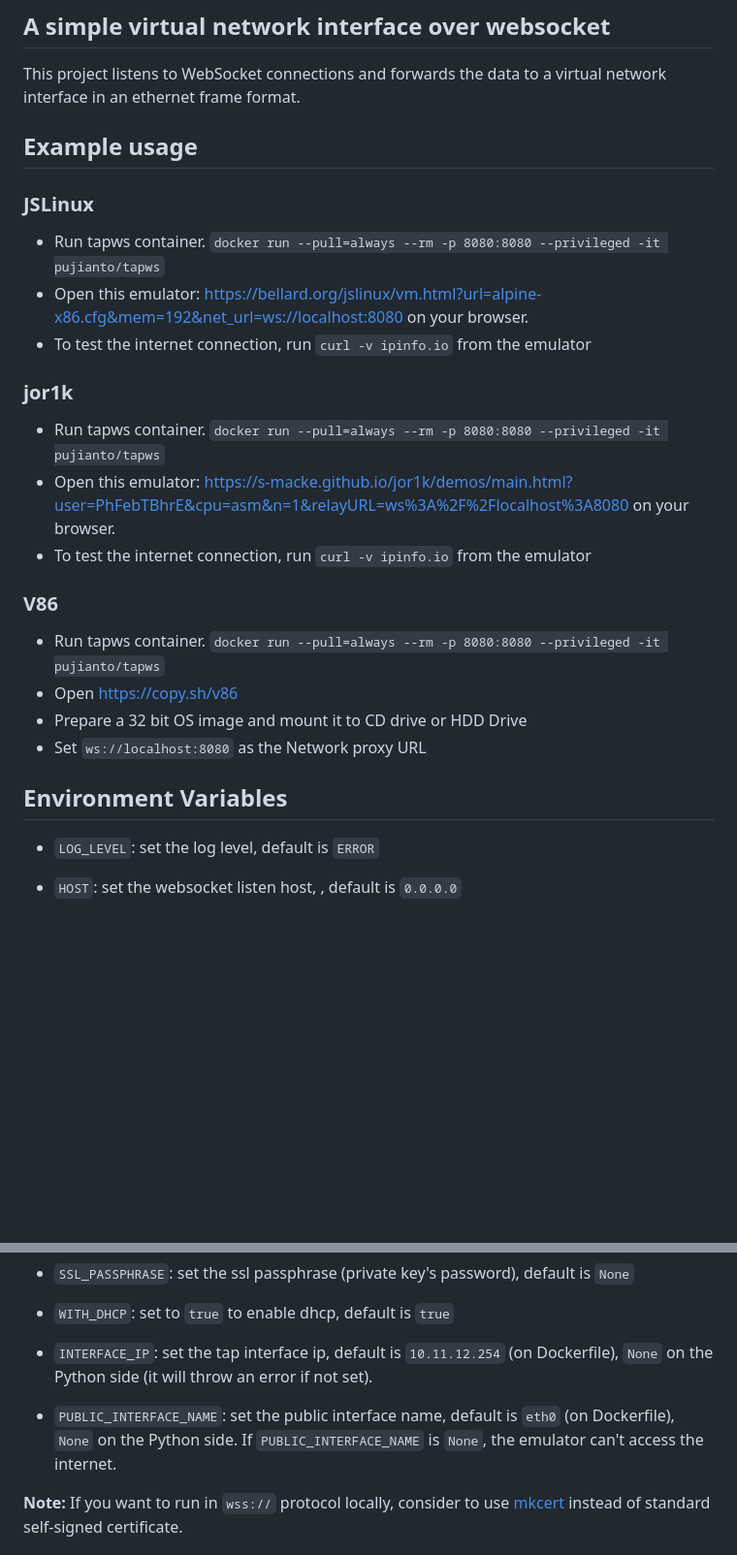
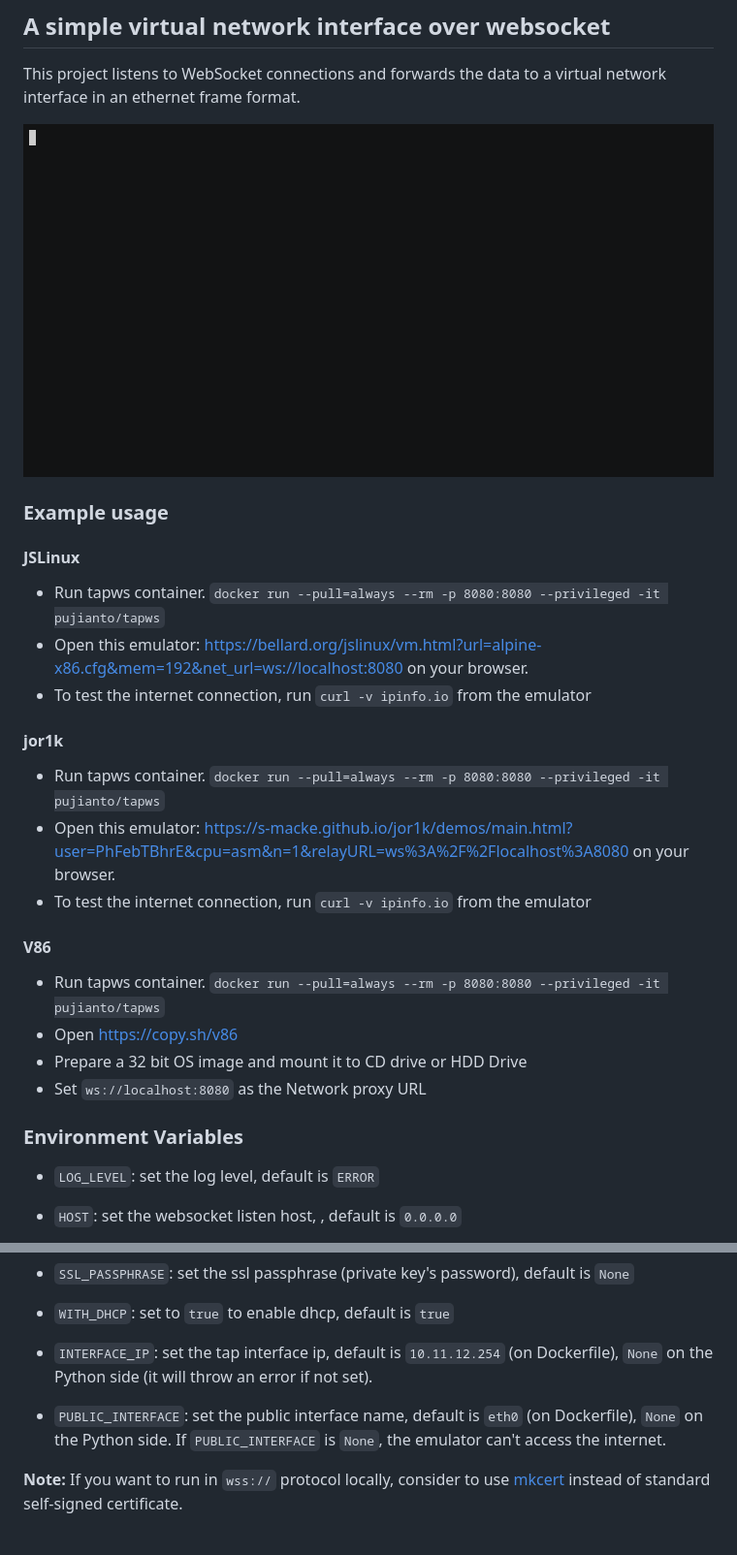
Before and after one commit to pujianto/tapws, a Markdown page: README.md, 2 parts joined by grey strips. Shown: that part at 97% size. GitHub-like rendering; pictures changed too: Screenshot.gif (added); blank space fills up the shorter version.

```diff
--- a/README.md
+++ b/README.md
@@ -4,28 +4,35 @@
 
 This project listens to WebSocket connections and forwards the data to a virtual network interface in an ethernet frame format.
 
-## Example usage
+![](./Screenshot.gif)
 
-### JSLinux
+
+
+
+
+### Example usage
+
+
+#### JSLinux
 
 - Run tapws container. `docker run --pull=always --rm -p 8080:8080 --privileged -it pujianto/tapws`
 - Open this emulator: https://bellard.org/jslinux/vm.html?url=alpine-x86.cfg&mem=192&net_url=ws://localhost:8080 on your browser.
 - To test the internet connection, run `curl -v ipinfo.io` from the emulator
 
-### jor1k
+#### jor1k
 
 - Run tapws container. `docker run --pull=always --rm -p 8080:8080 --privileged -it pujianto/tapws`
 - Open this emulator: https://s-macke.github.io/jor1k/demos/main.html?user=PhFebTBhrE&cpu=asm&n=1&relayURL=ws%3A%2F%2Flocalhost%3A8080 on your browser.
 - To test the internet connection, run `curl -v ipinfo.io` from the emulator
 
-### V86
+#### V86
 
 - Run tapws container. `docker run --pull=always --rm -p 8080:8080 --privileged -it pujianto/tapws`
 - Open https://copy.sh/v86
 - Prepare a 32 bit OS image and mount it to CD drive or HDD Drive
 - Set `ws://localhost:8080` as the Network proxy URL
 
-## Environment Variables
+### Environment Variables
 
 - `LOG_LEVEL`: set the log level, default is `ERROR`
 - `HOST`: set the websocket listen host, , default is `0.0.0.0`
@@ -38,7 +45,7 @@ This project listens to WebSocket connections and forwards the data to a virtual
 
 - `WITH_DHCP`: set to `true` to enable dhcp, default is `true`
 - `INTERFACE_IP`: set the tap interface ip, default is `10.11.12.254` (on Dockerfile), `None` on the Python side (it will throw an error if not set).
-- `PUBLIC_INTERFACE_NAME`: set the public interface name, default is `eth0` (on Dockerfile), `None` on the Python side. If `PUBLIC_INTERFACE_NAME` is `None`, the emulator can't access the internet.
+- `PUBLIC_INTERFACE`: set the public interface name, default is `eth0` (on Dockerfile), `None` on the Python side. If `PUBLIC_INTERFACE` is `None`, the emulator can't access the internet.
 
 **Note:** If you want to run in `wss://` protocol locally, consider to use [mkcert](https://github.com/FiloSottile/mkcert) instead of standard self-signed certificate.
 
```
Also changed, not shown: Screenshot_20220507_231944.jpeg (deleted), 15 other files.
